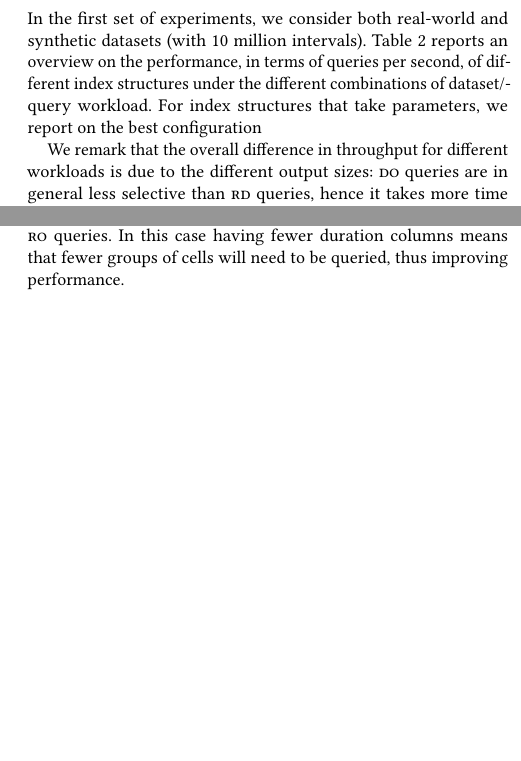
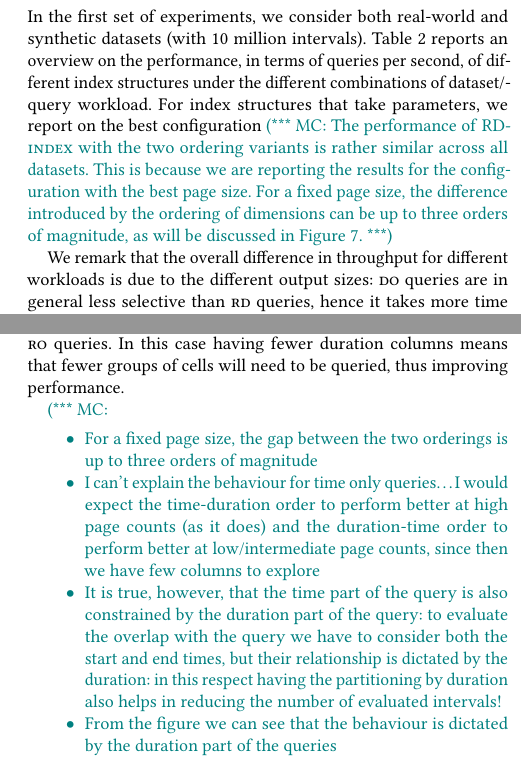
Before and after one commit to Cecca/temporal-index, a LaTeX paper (paper/temporal-index.tex): two parts of the columns of pages 8 and 11 of 12, joined at a grey line, cut so that both start at the same text, the shorter picture padded with empty space. Compiled offline with pdfLaTeX.

Commit message:
Update the observations on dimension ordering

```diff
--- a/paper/temporal-index.tex
+++ b/paper/temporal-index.tex
@@ -978,6 +987,11 @@ Table~\ref{tbl:overview-qps} reports an overview
 on the performance, in terms of queries per second, of
 different index structures under the different combinations of dataset/query workload.
 For index structures that take parameters, we report on the best configuration
+\mc{The performance of \ours with the two ordering variants is rather similar across
+all datasets. This is because we are reporting the results for the configuration
+with the best page size. For a fixed page size, the difference introduced by the
+ordering of dimensions can be up to three orders of magnitude, as
+will be discussed in Figure~\ref{fig:param-dependency}.}
 
 We remark that the overall difference in throughput for different workloads is
 due to the different output sizes: \qdo queries are in general less selective than \qrd queries,
@@ -1143,6 +1157,23 @@ Conversely, the performance improves with the page size for \qro queries.
 In this case having fewer duration columns means that fewer groups of cells
 will need to be queried, thus improving performance.
 
+\mc{
+\begin{itemize}
+\item For a fixed page size, the gap between the two orderings is up to
+  three orders of magnitude
+\item I can't explain the behaviour for time only queries\dots I would
+	expect the time-duration order to perform better at high page counts (as it does)
+	and the duration-time order to perform better at low/intermediate page
+	counts, since then we have few columns to explore
+\item It is true, however, that the time part of the query is also constrained
+	by the duration part of the query: to evaluate the overlap with the query
+	we have to consider both the start and end times, but their relationship is
+	dictated by the duration: in this respect having the partitioning by
+	duration also helps in reducing the number of evaluated intervals!
+\item From the figure we can see that the behaviour is dictated by the duration part of the queries
+\end{itemize}
+}
+
 \section{Scalability with respect to the input size}
 \label{sec:scalability}
 
```
Also changed, not shown: docs/best.csv (+1 -1 lines), paper/qps.tex (+1 -1 lines), paper/images/param_dependency.png, paper/images/scalability.png, paper/temporal-index.tex (29 more changed lines), 3 other files.
